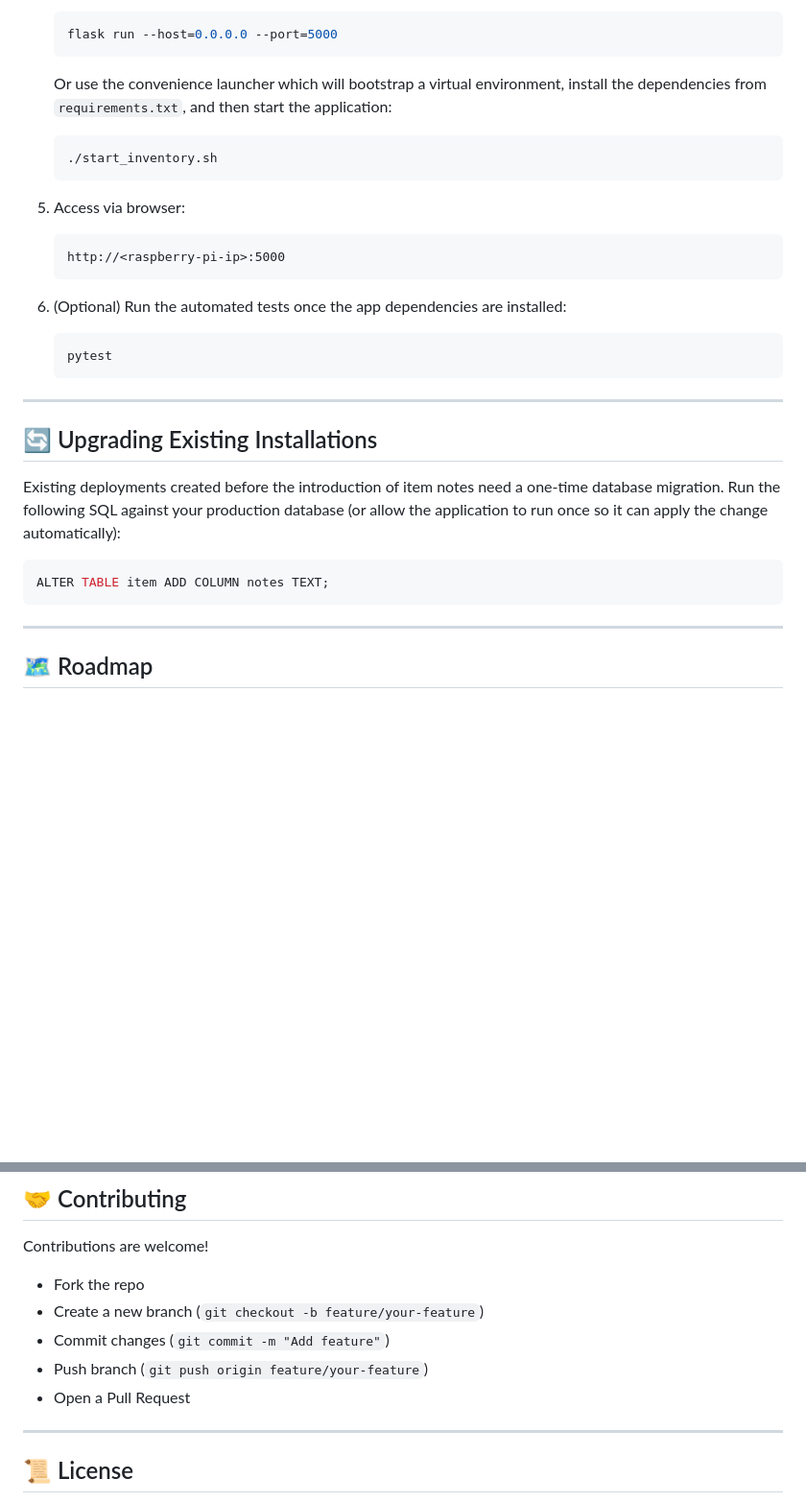
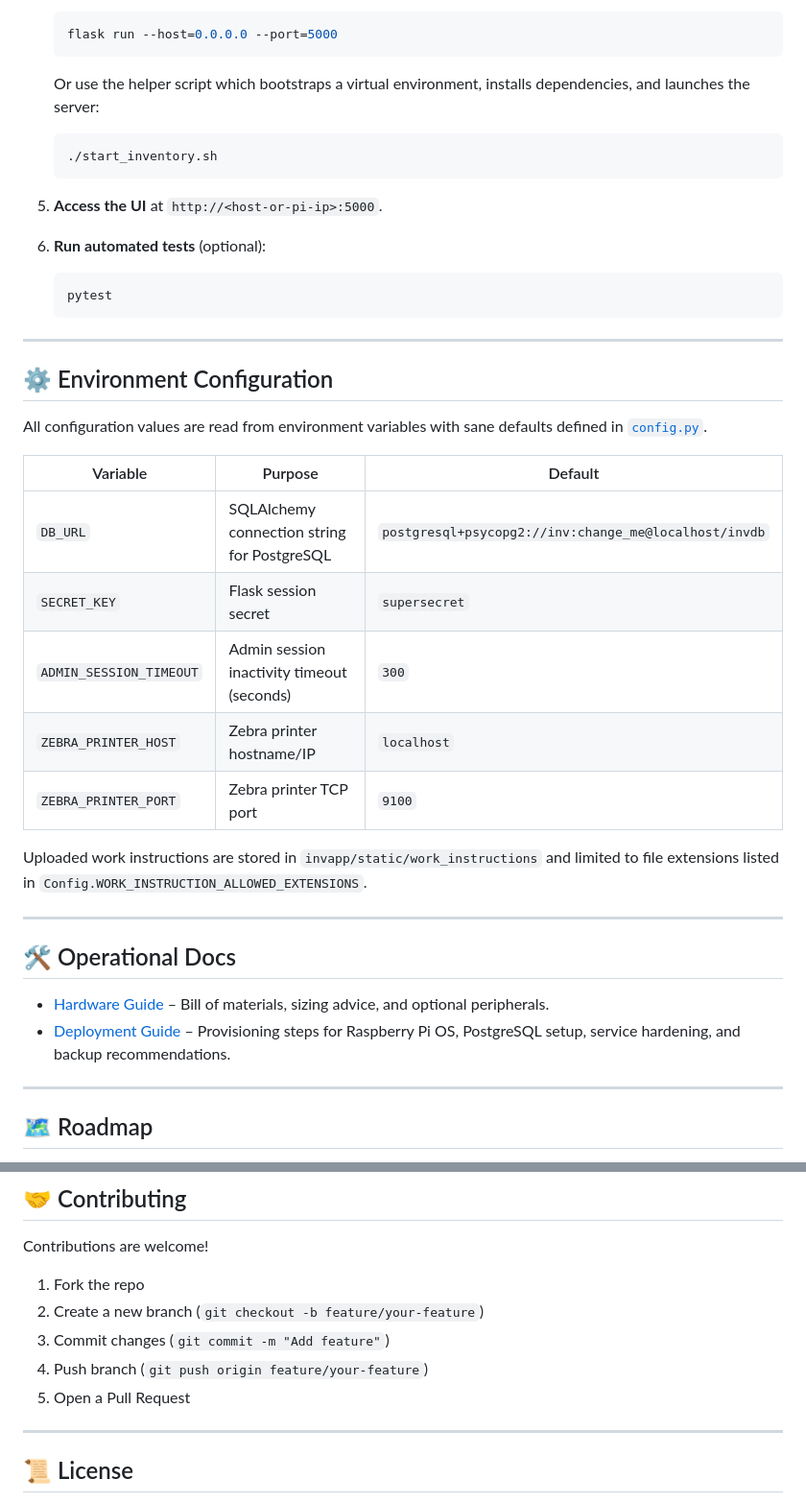
Before and after one commit to baldus/Hyperion-Operations-Hub, a Markdown page: README.md, 2 parts joined by grey strips. Shown: that part at 96% size. Drawn GitHub-style; blank space fills up the shorter version.

````diff
--- a/README.md
+++ b/README.md
@@ -133,35 +116,40 @@ invapp2/
    flask run --host=0.0.0.0 --port=5000
    ```
 
-   Or use the convenience launcher which will bootstrap a virtual environment,
-   install the dependencies from `requirements.txt`, and then start the
-   application:
+   Or use the helper script which bootstraps a virtual environment, installs dependencies, and launches the server:
 
    ```bash
    ./start_inventory.sh
    ```
 
-5. Access via browser:
-   ```
-   http://<raspberry-pi-ip>:5000
-   ```
+5. **Access the UI** at `http://<host-or-pi-ip>:5000`.
 
-6. (Optional) Run the automated tests once the app dependencies are installed:
+6. **Run automated tests** (optional):
    ```bash
    pytest
    ```
 
 ---
 
-## 🔄 Upgrading Existing Installations
+## ⚙️ Environment Configuration
 
-Existing deployments created before the introduction of item notes need a one-time
-database migration. Run the following SQL against your production database (or
-allow the application to run once so it can apply the change automatically):
+All configuration values are read from environment variables with sane defaults defined in [`config.py`](invapp2/config.py).
 
-```sql
-ALTER TABLE item ADD COLUMN notes TEXT;
-```
+| Variable | Purpose | Default |
+|----------|---------|---------|
+| `DB_URL` | SQLAlchemy connection string for PostgreSQL | `postgresql+psycopg2://inv:change_me@localhost/invdb` |
+| `SECRET_KEY` | Flask session secret | `supersecret` |
+| `ADMIN_SESSION_TIMEOUT` | Admin session inactivity timeout (seconds) | `300` |
+| `ZEBRA_PRINTER_HOST` | Zebra printer hostname/IP | `localhost` |
+| `ZEBRA_PRINTER_PORT` | Zebra printer TCP port | `9100` |
+
+Uploaded work instructions are stored in `invapp/static/work_instructions` and limited to file extensions listed in `Config.WORK_INSTRUCTION_ALLOWED_EXTENSIONS`.
+
+---
+
+## 🛠 Operational Docs
+- [Hardware Guide](docs/hardware-guide.md) – Bill of materials, sizing advice, and optional peripherals.
+- [Deployment Guide](docs/deployment-guide.md) – Provisioning steps for Raspberry Pi OS, PostgreSQL setup, service hardening, and backup recommendations.
 
 ---
 
@@ -178,11 +166,11 @@ ALTER TABLE item ADD COLUMN notes TEXT;
 ## 🤝 Contributing
 
 Contributions are welcome!
-- Fork the repo
-- Create a new branch (`git checkout -b feature/your-feature`)
-- Commit changes (`git commit -m "Add feature"`)
-- Push branch (`git push origin feature/your-feature`)
-- Open a Pull Request
+1. Fork the repo
+2. Create a new branch (`git checkout -b feature/your-feature`)
+3. Commit changes (`git commit -m "Add feature"`)
+4. Push branch (`git push origin feature/your-feature`)
+5. Open a Pull Request
 
 ---
 
````
Also changed, not shown: other parts of README.md (+68 -85 lines), docs/deployment-guide.md (added, +172 -0 lines), docs/hardware-guide.md (added, +54 -0 lines).
